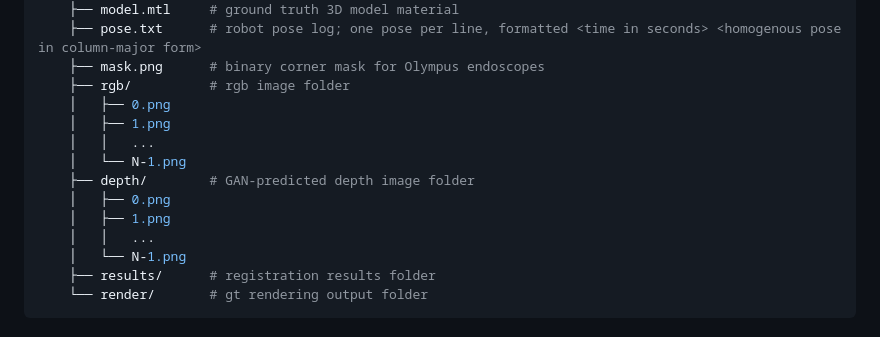
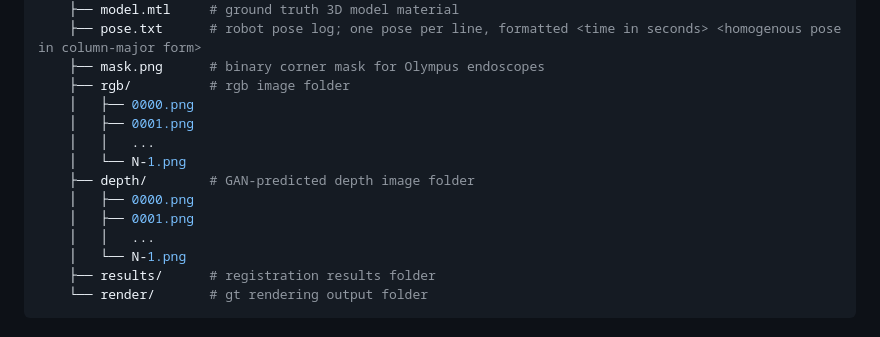
Before and after one commit to DurrLab/C3VD, a Markdown page: README.md, the part around one of its changes. Drawn GitHub-style.

Commit message:
Update README.md
Updated frame naming convention to include leading zeros and new download link to sample data with renamed frames.

```diff
--- a/README.md
+++ b/README.md
@@ -48,13 +48,13 @@ Before running any of the programs, create a new working directory for each vide
     ├── pose.txt      # robot pose log; one pose per line, formatted <time in seconds> <homogenous pose in column-major form>
     ├── mask.png      # binary corner mask for Olympus endoscopes
     ├── rgb/          # rgb image folder
-    │   ├── 0.png
-    │   ├── 1.png
+    │   ├── 0000.png
+    │   ├── 0001.png
     │   │   ...
     │   └── N-1.png
     ├── depth/        # GAN-predicted depth image folder
-    │   ├── 0.png
-    │   ├── 1.png
+    │   ├── 0000.png
+    │   ├── 0001.png
     │   │   ...
     │   └── N-1.png
     ├── results/      # registration results folder
```
Also changed, not shown: other parts of README.md (+1 -1 lines).
